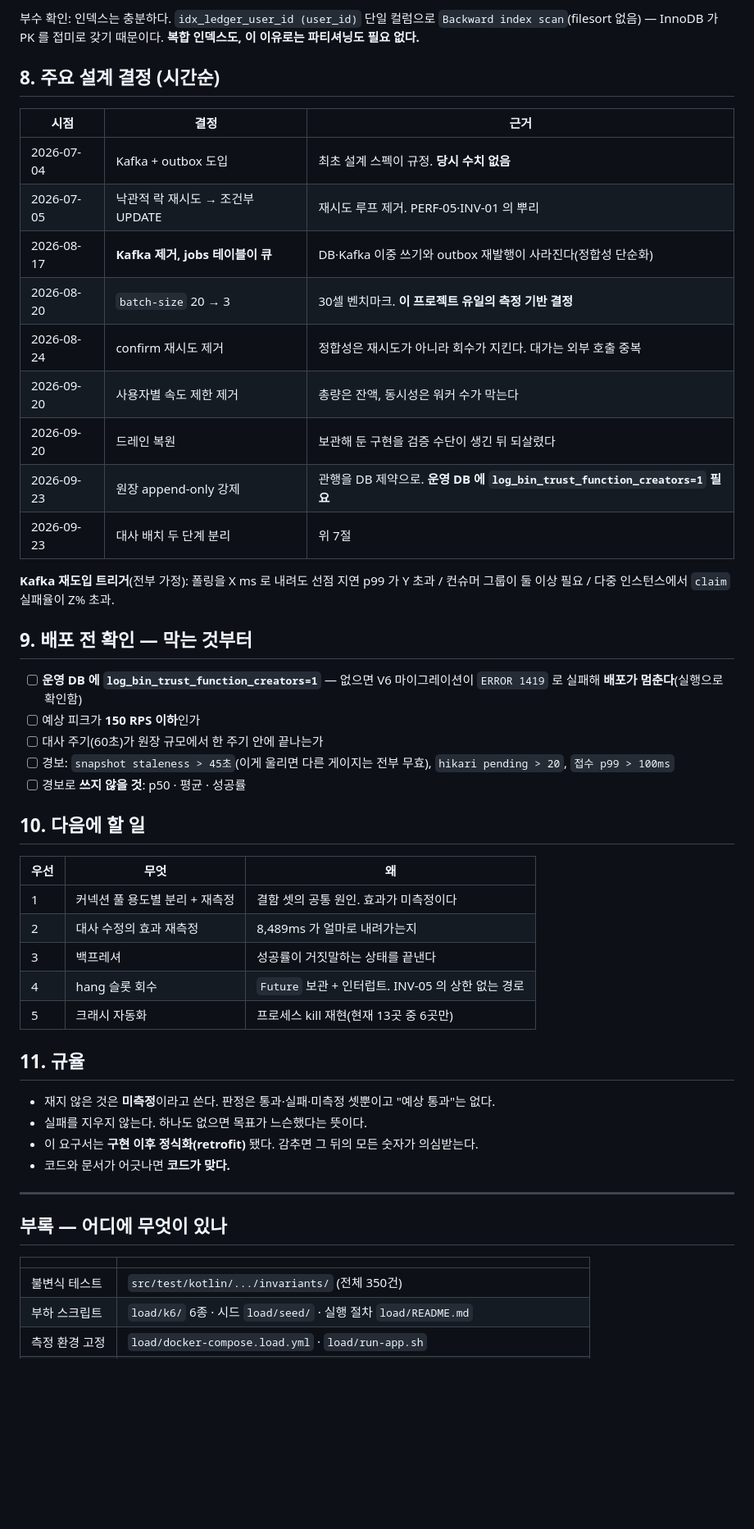
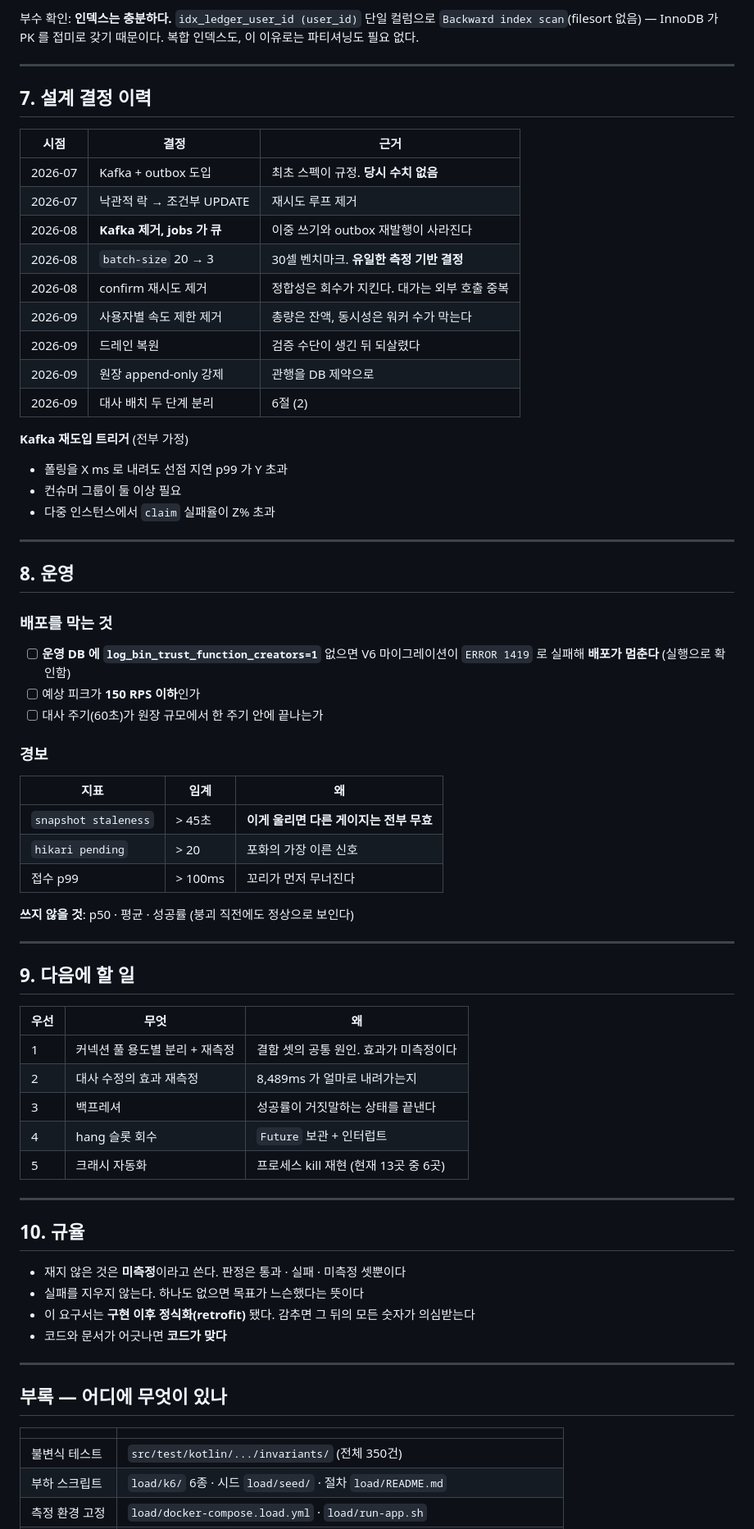
Before and after one commit to AnTaeho/credit-system-kotlin, a Markdown page: docs/SYSTEM.md, the part around one of its changes. Shown at 82% size. Rendered like a GitHub page; blank space fills up the shorter version.

```diff
--- a/docs/SYSTEM.md
+++ b/docs/SYSTEM.md
@@ -146,51 +256,71 @@ p99 가 10ms → **8,489ms** 가 됐다. 원인은 `LIMIT 100` 이 `GROUP BY` **
 
-부수 확인: 인덱스는 충분하다. `idx_ledger_user_id (user_id)` 단일 컬럼으로
+부수 확인: **인덱스는 충분하다.** `idx_ledger_user_id (user_id)` 단일 컬럼으로
 `Backward index scan`(filesort 없음) — InnoDB 가 PK 를 접미로 갖기 때문이다.
-**복합 인덱스도, 이 이유로는 파티셔닝도 필요 없다.**
+복합 인덱스도, 이 이유로는 파티셔닝도 필요 없다.
 
-## 8. 주요 설계 결정 (시간순)
+---
+
+## 7. 설계 결정 이력
 
 | 시점 | 결정 | 근거 |
 |---|---|---|
-| 2026-07-04 | Kafka + outbox 도입 | 최초 설계 스펙이 규정. **당시 수치 없음** |
-| 2026-07-05 | 낙관적 락 재시도 → 조건부 UPDATE | 재시도 루프 제거. PERF-05·INV-01 의 뿌리 |
-| 2026-08-17 | **Kafka 제거, jobs 테이블이 큐** | DB·Kafka 이중 쓰기와 outbox 재발행이 사라진다(정합성 단순화) |
-| 2026-08-20 | `batch-size` 20 → 3 | 30셀 벤치마크. **이 프로젝트 유일의 측정 기반 결정** |
-| 2026-08-24 | confirm 재시도 제거 | 정합성은 재시도가 아니라 회수가 지킨다. 대가는 외부 호출 중복 |
-| 2026-09-20 | 사용자별 속도 제한 제거 | 총량은 잔액, 동시성은 워커 수가 막는다 |
-| 2026-09-20 | 드레인 복원 | 보관해 둔 구현을 검증 수단이 생긴 뒤 되살렸다 |
-| 2026-09-23 | 원장 append-only 강제 | 관행을 DB 제약으로. **운영 DB 에 `log_bin_trust_function_creators=1` 필요** |
-| 2026-09-23 | 대사 배치 두 단계 분리 | 위 7절 |
+| 2026-07 | Kafka + outbox 도입 | 최초 스펙이 규정. **당시 수치 없음** |
+| 2026-07 | 낙관적 락 → 조건부 UPDATE | 재시도 루프 제거 |
+| 2026-08 | **Kafka 제거, jobs 가 큐** | 이중 쓰기와 outbox 재발행이 사라진다 |
+| 2026-08 | `batch-size` 20 → 3 | 30셀 벤치마크. **유일한 측정 기반 결정** |
+| 2026-08 | confirm 재시도 제거 | 정합성은 회수가 지킨다. 대가는 외부 호출 중복 |
+| 2026-09 | 사용자별 속도 제한 제거 | 총량은 잔액, 동시성은 워커 수가 막는다 |
+| 2026-09 | 드레인 복원 | 검증 수단이 생긴 뒤 되살렸다 |
+| 2026-09 | 원장 append-only 강제 | 관행을 DB 제약으로 |
+| 2026-09 | 대사 배치 두 단계 분리 | 6절 (2) |
 
-**Kafka 재도입 트리거**(전부 가정): 폴링을 X ms 로 내려도 선점 지연 p99 가 Y 초과 /
-컨슈머 그룹이 둘 이상 필요 / 다중 인스턴스에서 `claim` 실패율이 Z% 초과.
+**Kafka 재도입 트리거** (전부 가정)
 
-## 9. 배포 전 확인 — 막는 것부터
+- 폴링을 X ms 로 내려도 선점 지연 p99 가 Y 초과
+- 컨슈머 그룹이 둘 이상 필요
+- 다중 인스턴스에서 `claim` 실패율이 Z% 초과
 
-- [ ] **운영 DB 에 `log_bin_trust_function_creators=1`** — 없으면 V6 마이그레이션이
-      `ERROR 1419` 로 실패해 **배포가 멈춘다**(실행으로 확인함)
+---
+
+## 8. 운영
+
+### 배포를 막는 것
+
+- [ ] **운영 DB 에 `log_bin_trust_function_creators=1`**
+      없으면 V6 마이그레이션이 `ERROR 1419` 로 실패해 **배포가 멈춘다** (실행으로 확인함)
 - [ ] 예상 피크가 **150 RPS 이하**인가
 - [ ] 대사 주기(60초)가 원장 규모에서 한 주기 안에 끝나는가
-- [ ] 경보: `snapshot staleness > 45초`(이게 울리면 다른 게이지는 전부 무효),
-      `hikari pending > 20`, `접수 p99 > 100ms`
-- [ ] 경보로 **쓰지 않을 것**: p50 · 평균 · 성공률
 
-## 10. 다음에 할 일
+### 경보
+
+| 지표 | 임계 | 왜 |
+|---|---|---|
+| `snapshot staleness` | > 45초 | **이게 울리면 다른 게이지는 전부 무효** |
+| `hikari pending` | > 20 | 포화의 가장 이른 신호 |
+| 접수 p99 | > 100ms | 꼬리가 먼저 무너진다 |
+
+**쓰지 않을 것**: p50 · 평균 · 성공률 (붕괴 직전에도 정상으로 보인다)
+
+---
+
+## 9. 다음에 할 일
 
 | 우선 | 무엇 | 왜 |
 |---|---|---|
 | 1 | 커넥션 풀 용도별 분리 + 재측정 | 결함 셋의 공통 원인. 효과가 미측정이다 |
 | 2 | 대사 수정의 효과 재측정 | 8,489ms 가 얼마로 내려가는지 |
 | 3 | 백프레셔 | 성공률이 거짓말하는 상태를 끝낸다 |
-| 4 | hang 슬롯 회수 | `Future` 보관 + 인터럽트. INV-05 의 상한 없는 경로 |
-| 5 | 크래시 자동화 | 프로세스 kill 재현(현재 13곳 중 6곳만) |
+| 4 | hang 슬롯 회수 | `Future` 보관 + 인터럽트 |
+| 5 | 크래시 자동화 | 프로세스 kill 재현 (현재 13곳 중 6곳) |
 
-## 11. 규율
+---
 
-- 재지 않은 것은 **미측정**이라고 쓴다. 판정은 통과·실패·미측정 셋뿐이고 "예상 통과"는 없다.
-- 실패를 지우지 않는다. 하나도 없으면 목표가 느슨했다는 뜻이다.
-- 이 요구서는 **구현 이후 정식화(retrofit)** 됐다. 감추면 그 뒤의 모든 숫자가 의심받는다.
-- 코드와 문서가 어긋나면 **코드가 맞다.**
+## 10. 규율
+
+- 재지 않은 것은 **미측정**이라고 쓴다. 판정은 통과 · 실패 · 미측정 셋뿐이다
+- 실패를 지우지 않는다. 하나도 없으면 목표가 느슨했다는 뜻이다
+- 이 요구서는 **구현 이후 정식화(retrofit)** 됐다. 감추면 그 뒤의 모든 숫자가 의심받는다
+- 코드와 문서가 어긋나면 **코드가 맞다**
 
 ---
 
@@ -199,5 +329,5 @@ p99 가 10ms → **8,489ms** 가 됐다. 원인은 `LIMIT 100` 이 `GROUP BY` **
 | | |
 |---|---|
 | 불변식 테스트 | `src/test/kotlin/.../invariants/` (전체 350건) |
-| 부하 스크립트 | `load/k6/` 6종 · 시드 `load/seed/` · 실행 절차 `load/README.md` |
+| 부하 스크립트 | `load/k6/` 6종 · 시드 `load/seed/` · 절차 `load/README.md` |
 | 측정 환경 고정 | `load/docker-compose.load.yml` · `load/run-app.sh` |
```
Also changed, not shown: other parts of docs/SYSTEM.md (+183 -73 lines).
